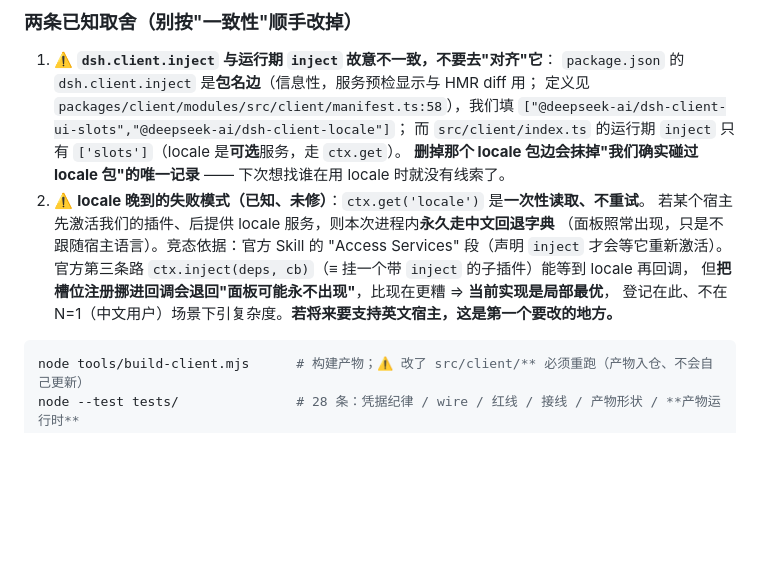
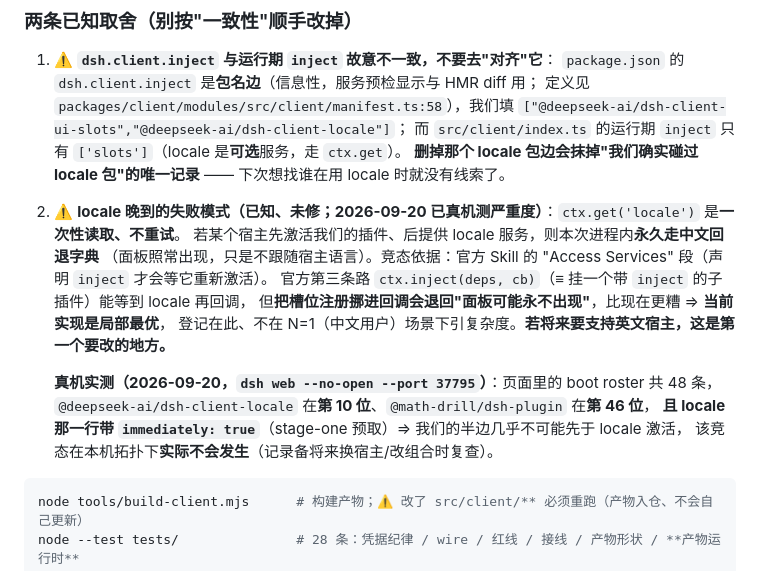
Before and after one commit to zhushenghui123/math-drill, a Markdown page: dsh/math-drill-plugin/README.md, the part around the change. GitHub-like rendering; blank space fills up the shorter version.

Commit message:
真机测挂载顺序：locale 排在我们之前 36 位且带 immediately
复查方（第三轮）按红线不启进程，点名要生成方跑一次真机挂载顺序，以定清单 1/2 的严重度。

实测（dsh web --no-open --port 37795，curl 首页取 __DSH_BOOT__ 图；测完杀进程、端口已释放）：
- boot roster 共 48 条；@deepseek-ai/dsh-client-locale 在 **10**，@math-drill/dsh-plugin 在 **46**
- locale 那一行带 **immediately: true**（stage-one 预取）；我们按 C1 驳回**不带**
- 全页 immediately:true 共 **10** 处，**全部**是官方基础设施行（typert-registry / api-gateway /
  hmr / modules / connection / remotes / runtime / ui-theme / locale / ui-renderer），第三方插件 0 条

结论：
1. 清单 1（locale 晚到 ⇒ 永久中文回退）在本机拓扑下**实际不会发生** ⇒ 登记保留、严重度降级
   （写进插件 README 的"已知取舍"条目 2，并注明"换宿主/改组合时复查"）。
2. C1 的驳回被**现场再确认**：本机 10 个 immediately 全是基础设施行。
3. 顺带确认 Q1：locale 那行的 inject 写的是 @deepseek-ai/dsh-… **全包名**。

仍未测（需要更细探针）：槽位 locale 选项能否事后补；dsh.client.inject 包边是否驱动预取。

````diff
--- a/dsh/math-drill-plugin/README.md
+++ b/dsh/math-drill-plugin/README.md
@@ -88,12 +88,17 @@ node --test /home/myuser/workspaces/DeepSeek/math-drill/dsh/math-drill-plugin/te
    `["@deepseek-ai/dsh-client-ui-slots","@deepseek-ai/dsh-client-locale"]`；
    而 `src/client/index.ts` 的运行期 `inject` 只有 `['slots']`（locale 是**可选**服务，走 `ctx.get`）。
    **删掉那个 locale 包边会抹掉"我们确实碰过 locale 包"的唯一记录** —— 下次想找谁在用 locale 时就没有线索了。
-2. ⚠️ **locale 晚到的失败模式（已知、未修）**：`ctx.get('locale')` 是**一次性读取、不重试**。
-   若某个宿主先激活我们的插件、后提供 locale 服务，则本次进程内**永久走中文回退字典**
+2. ⚠️ **locale 晚到的失败模式（已知、未修；2026-09-20 已真机测严重度）**：`ctx.get('locale')` 是**一次性读取、不重试**。
+  若某个宿主先激活我们的插件、后提供 locale 服务，则本次进程内**永久走中文回退字典**
    （面板照常出现，只是不跟随宿主语言）。竞态依据：官方 Skill 的 "Access Services" 段（声明 `inject` 才会等它重新激活）。
-   官方第三条路 `ctx.inject(deps, cb)`（≡ 挂一个带 `inject` 的子插件）能等到 locale 再回调，
-   但**把槽位注册挪进回调会退回"面板可能永不出现"**，比现在更糟 ⇒ **当前实现是局部最优**，
-   登记在此、不在 N=1（中文用户）场景下引复杂度。**若将来要支持英文宿主，这是第一个要改的地方。**
+  官方第三条路 `ctx.inject(deps, cb)`（≡ 挂一个带 `inject` 的子插件）能等到 locale 再回调，
+  但**把槽位注册挪进回调会退回"面板可能永不出现"**，比现在更糟 ⇒ **当前实现是局部最优**，
+  登记在此、不在 N=1（中文用户）场景下引复杂度。**若将来要支持英文宿主，这是第一个要改的地方。**
+
+   **真机实测（2026-09-20，`dsh web --no-open --port 37795`）**：页面里的 boot roster 共 48 条，
+  `@deepseek-ai/dsh-client-locale` 在**第 10 位**、`@math-drill/dsh-plugin` 在**第 46 位**，
+  **且 locale 那一行带 `immediately: true`**（stage-one 预取）⇒ 我们的半边几乎不可能先于 locale 激活，
+  该竞态在本机拓扑下**实际不会发生**（记录备将来换宿主/改组合时复查）。
 
 ```bash
 node tools/build-client.mjs      # 构建产物；⚠️ 改了 src/client/** 必须重跑（产物入仓、不会自己更新）
````
